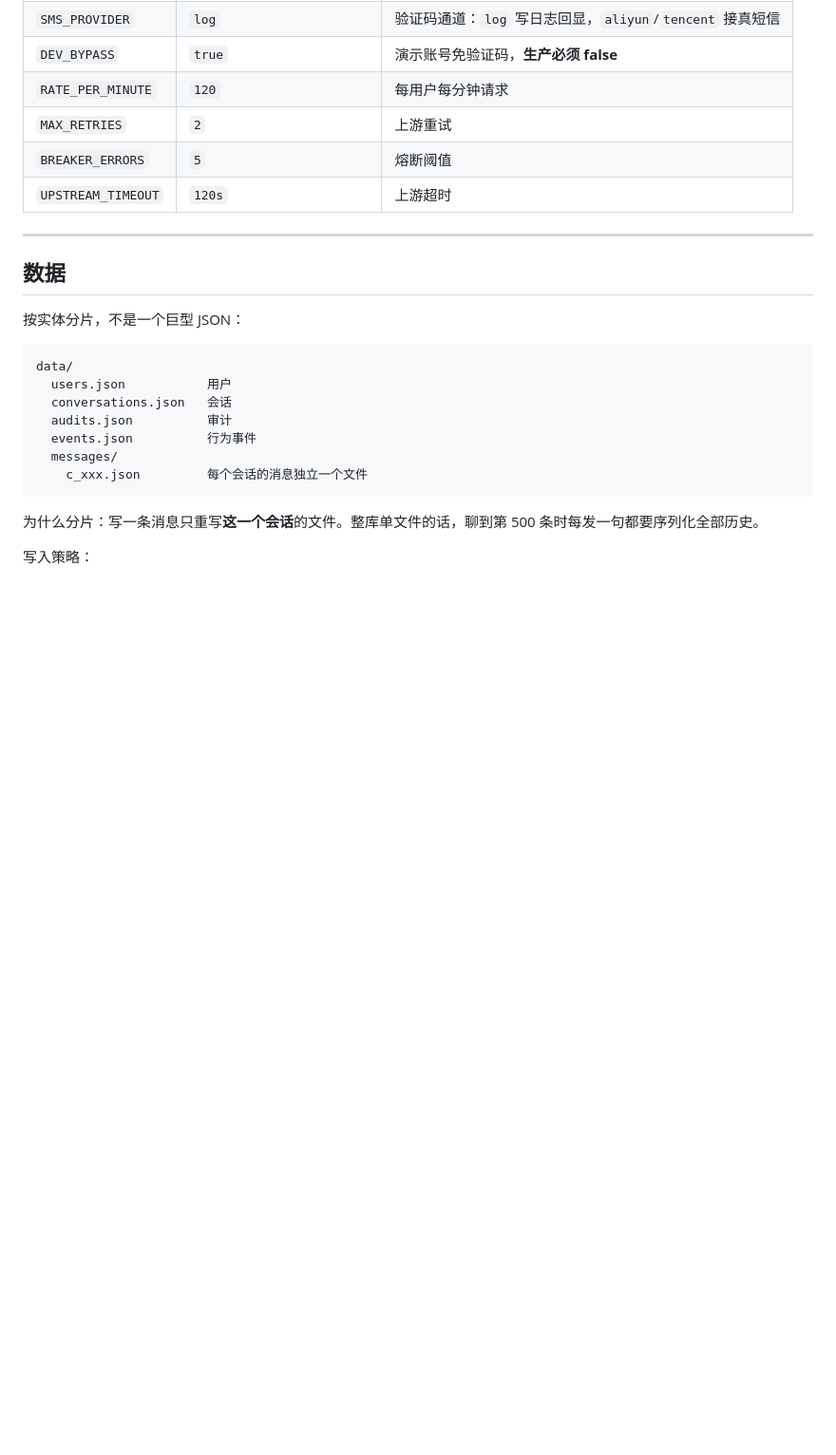
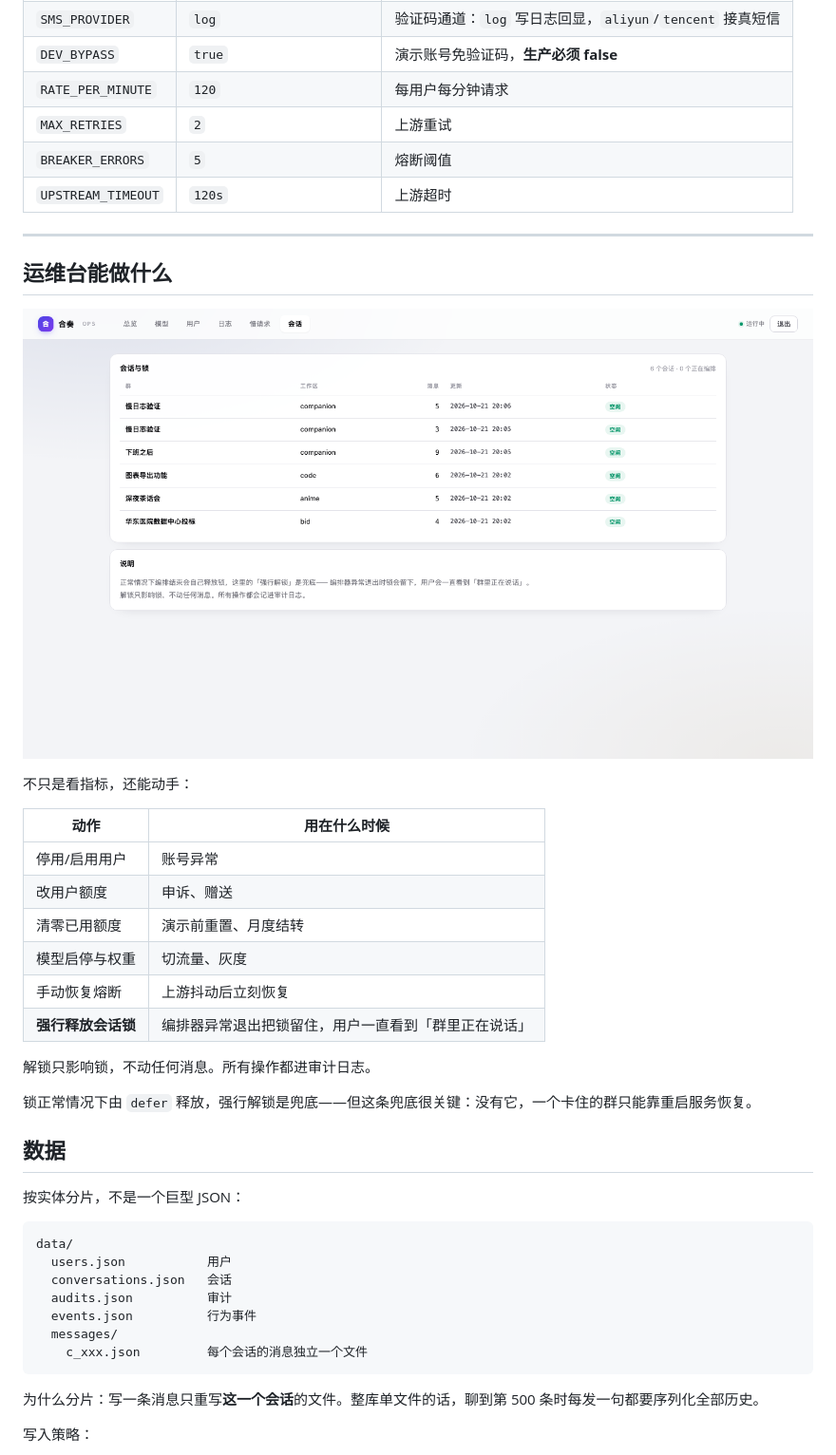
Before and after one commit to UltimateJob/ensemble-backend, a Markdown page: README.md, the part around the change. Shown: that part at 95% size. Drawn GitHub-style; pictures changed too: docs/admin-convs.png (added); blank space fills up the shorter version.

```diff
--- a/README.md
+++ b/README.md
@@ -265,6 +265,25 @@ type Provider interface {
 | `UPSTREAM_TIMEOUT` | `120s` | 上游超时 |
 
 ---
+
+## 运维台能做什么
+
+![会话与锁](docs/admin-convs.png)
+
+不只是看指标，还能动手：
+
+| 动作 | 用在什么时候 |
+|---|---|
+| 停用/启用用户 | 账号异常 |
+| 改用户额度 | 申诉、赠送 |
+| 清零已用额度 | 演示前重置、月度结转 |
+| 模型启停与权重 | 切流量、灰度 |
+| 手动恢复熔断 | 上游抖动后立刻恢复 |
+| **强行释放会话锁** | 编排器异常退出把锁留住，用户一直看到「群里正在说话」 |
+
+解锁只影响锁，不动任何消息。所有操作都进审计日志。
+
+锁正常情况下由 `defer` 释放，强行解锁是兜底——但这条兜底很关键：没有它，一个卡住的群只能靠重启服务恢复。
 
 ## 数据
 
```
Also changed, not shown: 5 other files.
